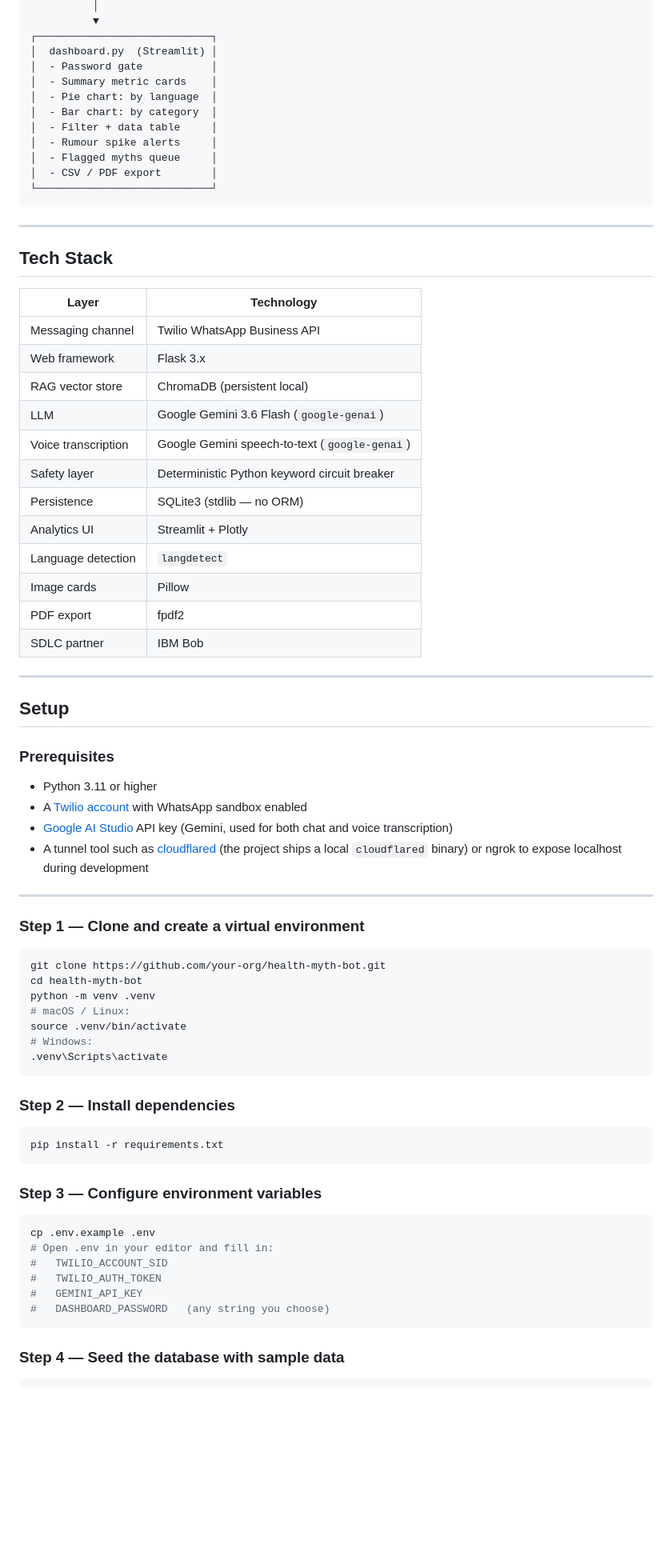
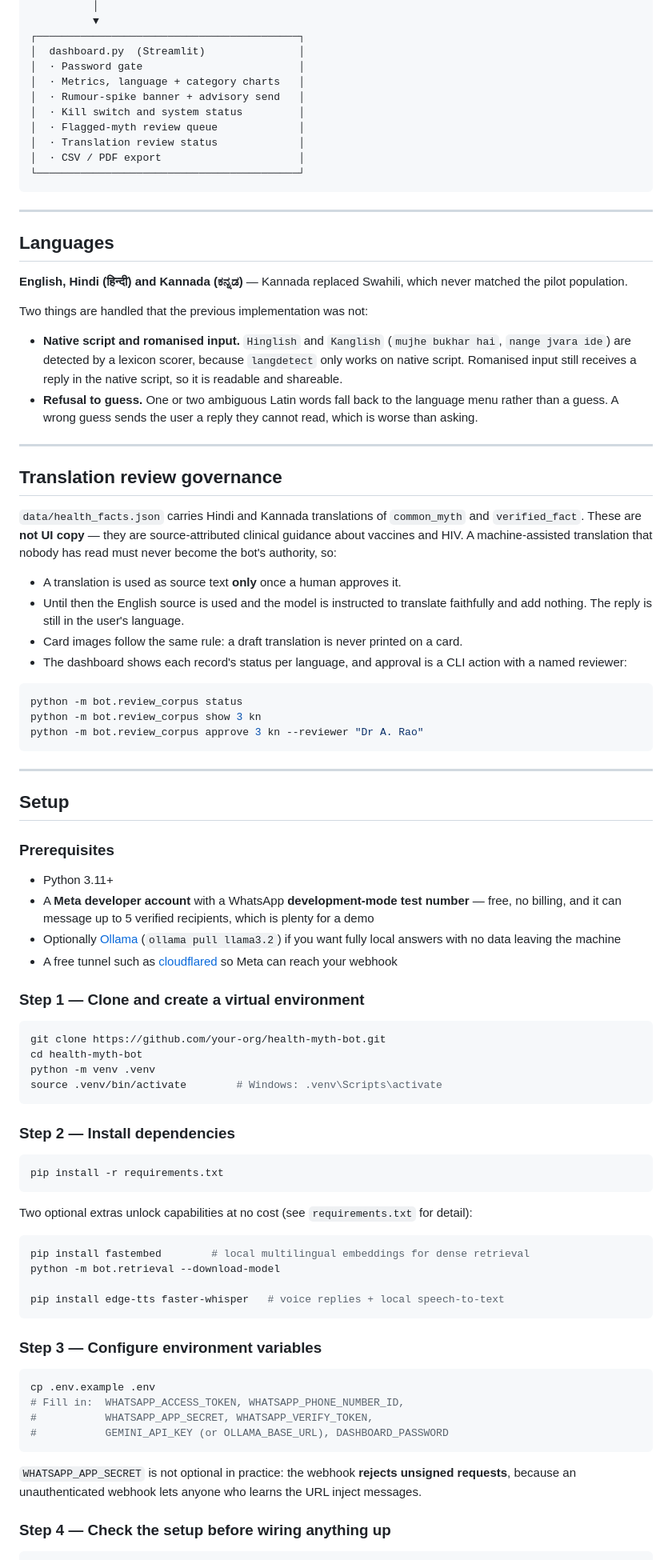
Before and after one commit to ThanyaGB/IBM-Project, a Markdown page: README.md, the part around one of its changes. Shown at 80% size. GitHub-like rendering; blank space fills up the shorter version.

````diff
--- a/README.md
+++ b/README.md
@@ -63,48 +71,55 @@ WhatsApp User
           │
           ▼
-┌────────────────────────────┐
-│  dashboard.py  (Streamlit) │
-│  - Password gate           │
-│  - Summary metric cards    │
-│  - Pie chart: by language  │
-│  - Bar chart: by category  │
-│  - Filter + data table     │
-│  - Rumour spike alerts     │
-│  - Flagged myths queue     │
-│  - CSV / PDF export        │
-└────────────────────────────┘
+┌──────────────────────────────────────────┐
+│  dashboard.py  (Streamlit)               │
+│  · Password gate                         │
+│  · Metrics, language + category charts   │
+│  · Rumour-spike banner + advisory send   │
+│  · Kill switch and system status         │
+│  · Flagged-myth review queue             │
+│  · Translation review status             │
+│  · CSV / PDF export                      │
+└──────────────────────────────────────────┘
 ```
 
 ---
 
-## Tech Stack
+## Languages
 
-| Layer | Technology |
-|---|---|
-| Messaging channel | Twilio WhatsApp Business API |
-| Web framework | Flask 3.x |
-| RAG vector store | ChromaDB (persistent local) |
-| LLM | Google Gemini 3.6 Flash (`google-genai`) |
-| Voice transcription | Google Gemini speech-to-text (`google-genai`) |
-| Safety layer | Deterministic Python keyword circuit breaker |
-| Persistence | SQLite3 (stdlib — no ORM) |
-| Analytics UI | Streamlit + Plotly |
-| Language detection | `langdetect` |
-| Image cards | Pillow |
-| PDF export | fpdf2 |
-| SDLC partner | IBM Bob |
+**English, Hindi (हिन्दी) and Kannada (ಕನ್ನಡ)** — Kannada replaced Swahili, which never matched the pilot population.
+
+Two things are handled that the previous implementation was not:
+
+- **Native script and romanised input.** `Hinglish` and `Kanglish` (`mujhe bukhar hai`, `nange jvara ide`) are detected by a lexicon scorer, because `langdetect` only works on native script. Romanised input still receives a reply in the native script, so it is readable and shareable.
+- **Refusal to guess.** One or two ambiguous Latin words fall back to the language menu rather than a guess. A wrong guess sends the user a reply they cannot read, which is worse than asking.
+
+---
+
+## Translation review governance
+
+`data/health_facts.json` carries Hindi and Kannada translations of `common_myth` and `verified_fact`. These are **not UI copy** — they are source-attributed clinical guidance about vaccines and HIV. A machine-assisted translation that nobody has read must never become the bot's authority, so:
+
+- A translation is used as source text **only** once a human approves it.
+- Until then the English source is used and the model is instructed to translate faithfully and add nothing. The reply is still in the user's language.
+- Card images follow the same rule: a draft translation is never printed on a card.
+- The dashboard shows each record's status per language, and approval is a CLI action with a named reviewer:
+
+```bash
+python -m bot.review_corpus status
+python -m bot.review_corpus show 3 kn
+python -m bot.review_corpus approve 3 kn --reviewer "Dr A. Rao"
+```
 
 ---
 
 ## Setup
 
 ### Prerequisites
-- Python 3.11 or higher
-- A [Twilio account](https://twilio.com) with WhatsApp sandbox enabled
-- [Google AI Studio](https://aistudio.google.com) API key (Gemini, used for both chat and voice transcription)
-- A tunnel tool such as [cloudflared](https://developers.cloudflare.com/cloudflare-one/connections/connect-apps/) (the project ships a local `cloudflared` binary) or ngrok to expose localhost during development
 
----
+- Python 3.11+
+- A **Meta developer account** with a WhatsApp **development-mode test number** — free, no billing, and it can message up to 5 verified recipients, which is plenty for a demo
+- Optionally [Ollama](https://ollama.com) (`ollama pull llama3.2`) if you want fully local answers with no data leaving the machine
+- A free tunnel such as [cloudflared](https://developers.cloudflare.com/cloudflare-one/connections/connect-apps/) so Meta can reach your webhook
 
 ### Step 1 — Clone and create a virtual environment
 
@@ -112,10 +127,7 @@ WhatsApp User
 git clone https://github.com/your-org/health-myth-bot.git
 cd health-myth-bot
 python -m venv .venv
-# macOS / Linux:
-source .venv/bin/activate
-# Windows:
-.venv\Scripts\activate
+source .venv/bin/activate        # Windows: .venv\Scripts\activate
 ```
 
 ### Step 2 — Install dependencies
@@ -124,17 +136,26 @@ source .venv/bin/activate
 pip install -r requirements.txt
 ```
 
+Two optional extras unlock capabilities at no cost (see `requirements.txt` for detail):
+
+```bash
+pip install fastembed        # local multilingual embeddings for dense retrieval
+python -m bot.retrieval --download-model
+
+pip install edge-tts faster-whisper   # voice replies + local speech-to-text
+```
+
 ### Step 3 — Configure environment variables
 
 ```bash
 cp .env.example .env
-# Open .env in your editor and fill in:
-#   TWILIO_ACCOUNT_SID
-#   TWILIO_AUTH_TOKEN
-#   GEMINI_API_KEY
-#   DASHBOARD_PASSWORD   (any string you choose)
+# Fill in:  WHATSAPP_ACCESS_TOKEN, WHATSAPP_PHONE_NUMBER_ID,
+#           WHATSAPP_APP_SECRET, WHATSAPP_VERIFY_TOKEN,
+#           GEMINI_API_KEY (or OLLAMA_BASE_URL), DASHBOARD_PASSWORD
 ```
 
-### Step 4 — Seed the database with sample data
+`WHATSAPP_APP_SECRET` is not optional in practice: the webhook **rejects unsigned requests**, because an unauthenticated webhook lets anyone who learns the URL inject messages.
+
+### Step 4 — Check the setup before wiring anything up
 
 ```bash
````
Also changed, not shown: other parts of README.md (+153 -138 lines).
